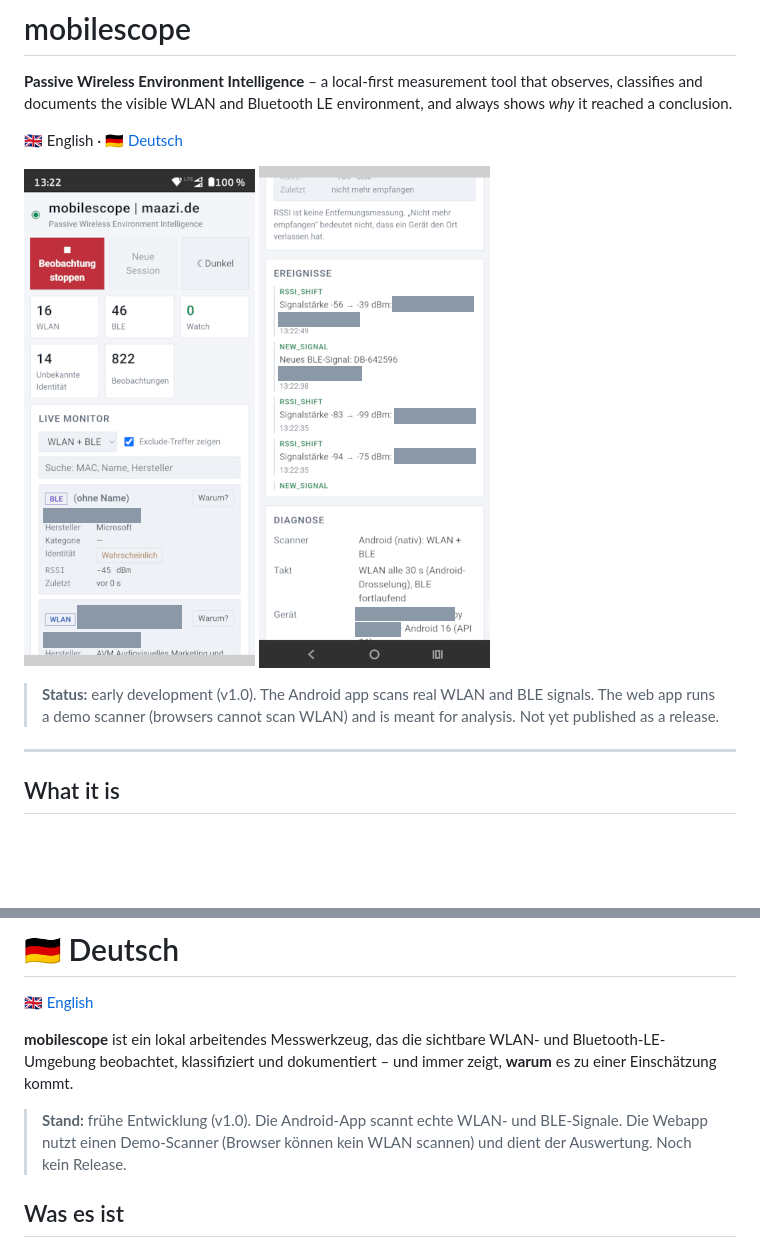
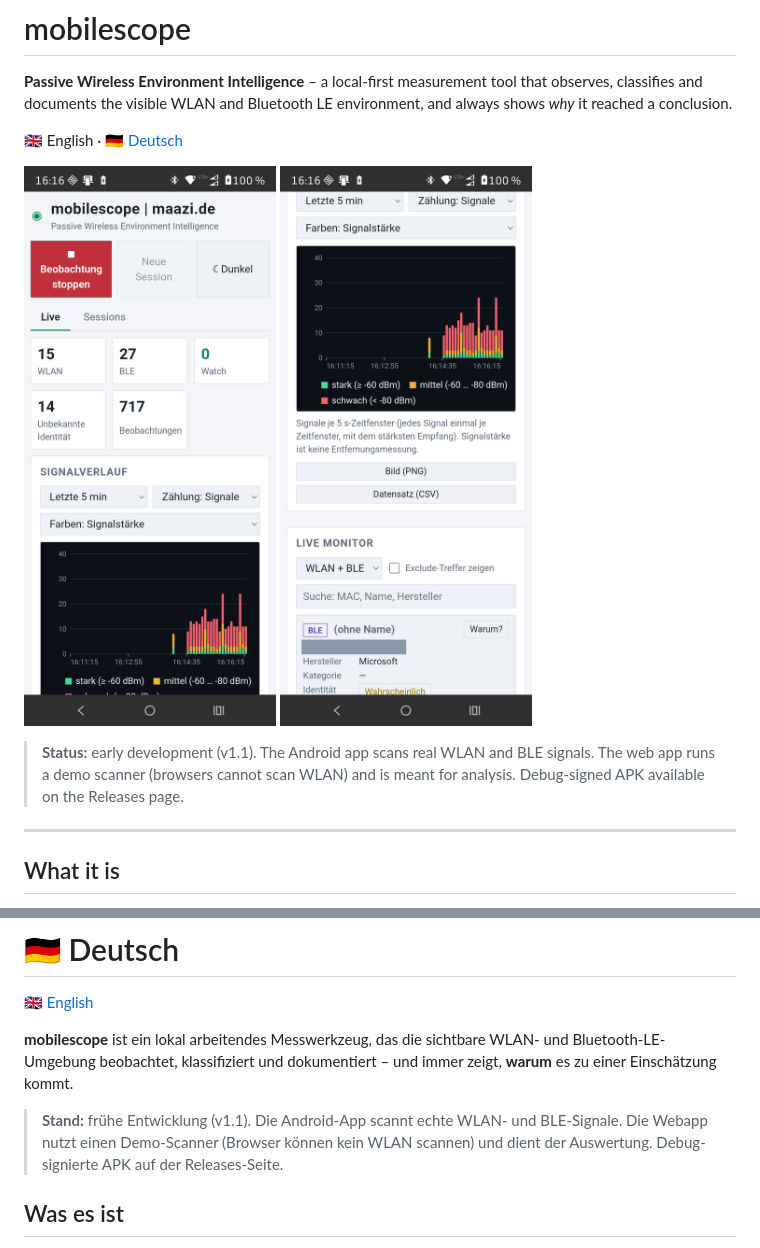
Before and after one commit to ATOMICMBAG/mobilescope-v1, a Markdown page: README.md, 2 parts joined by grey strips. GitHub-like rendering; pictures changed too: docs/images/screenshot-histogram1.png (added), docs/images/screenshot-histogram2.png (added); blank space fills up the shorter version.

Commit message:
Release 1.1.0: signal history histogram, new screenshots, site update
Co-Authored-By: Claude Sonnet 5.5 <noreply@anthropic.com>

```diff
--- a/README.md
+++ b/README.md
@@ -6,10 +6,10 @@
 
 <!-- SCREENSHOT (active state): replace docs/images/screenshot-active.png with a capture of a running observation. -->
 
-![mobilescope while observing – live list of WLAN and BLE signals](docs/images/screenshot-active1.png)
-![mobilescope while observing – live list of WLAN and BLE signals](docs/images/screenshot-active2.png)
+![mobilescope while observing – key figures and signal history histogram](docs/images/screenshot-histogram1.png)
+![mobilescope while observing – histogram with PNG/CSV download and live list](docs/images/screenshot-histogram2.png)
 
-> **Status:** early development (v1.0). The Android app scans real WLAN and BLE signals. The web app runs a demo scanner (browsers cannot scan WLAN) and is meant for analysis. Not yet published as a release.
+> **Status:** early development (v1.1). The Android app scans real WLAN and BLE signals. The web app runs a demo scanner (browsers cannot scan WLAN) and is meant for analysis. Debug-signed APK available on the Releases page.
 
 ---
 
@@ -144,7 +144,7 @@ Licensed under the [Apache License 2.0](LICENSE). It includes a disclaimer of wa
 
 <!-- Bild (aktiver Zustand) steht oben im englischen Teil; docs/images/screenshot-active.png ersetzen. -->
 
-> **Stand:** frühe Entwicklung (v1.0). Die Android-App scannt echte WLAN- und BLE-Signale. Die Webapp nutzt einen Demo-Scanner (Browser können kein WLAN scannen) und dient der Auswertung. Noch kein Release.
+> **Stand:** frühe Entwicklung (v1.1). Die Android-App scannt echte WLAN- und BLE-Signale. Die Webapp nutzt einen Demo-Scanner (Browser können kein WLAN scannen) und dient der Auswertung. Debug-signierte APK auf der Releases-Seite.
 
 ## Was es ist
 
```
Also changed, not shown: site/img/screenshot-histogram1.png (added), site/img/screenshot-histogram2.png (added), 8 other files.
